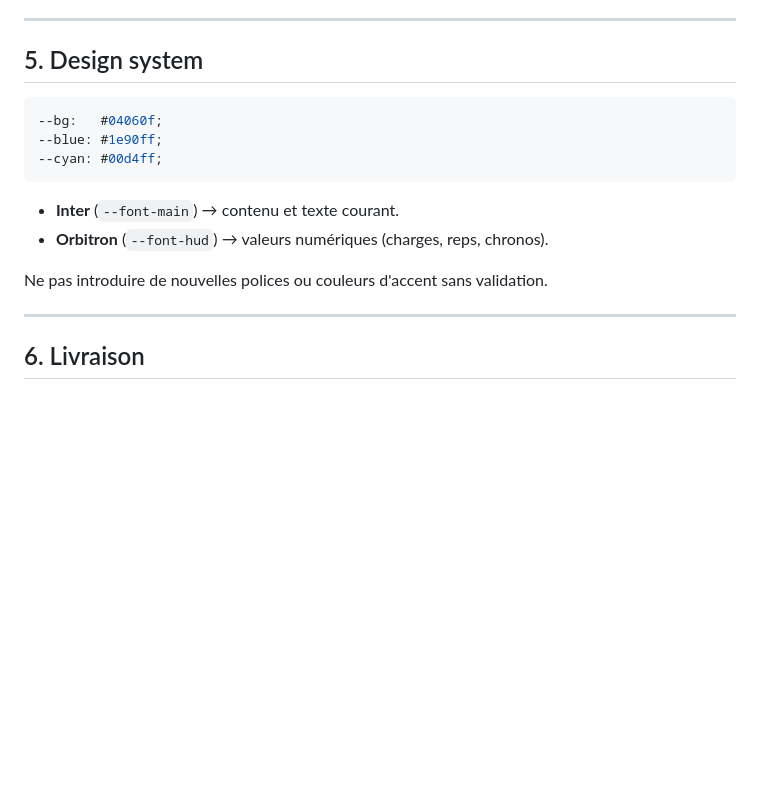
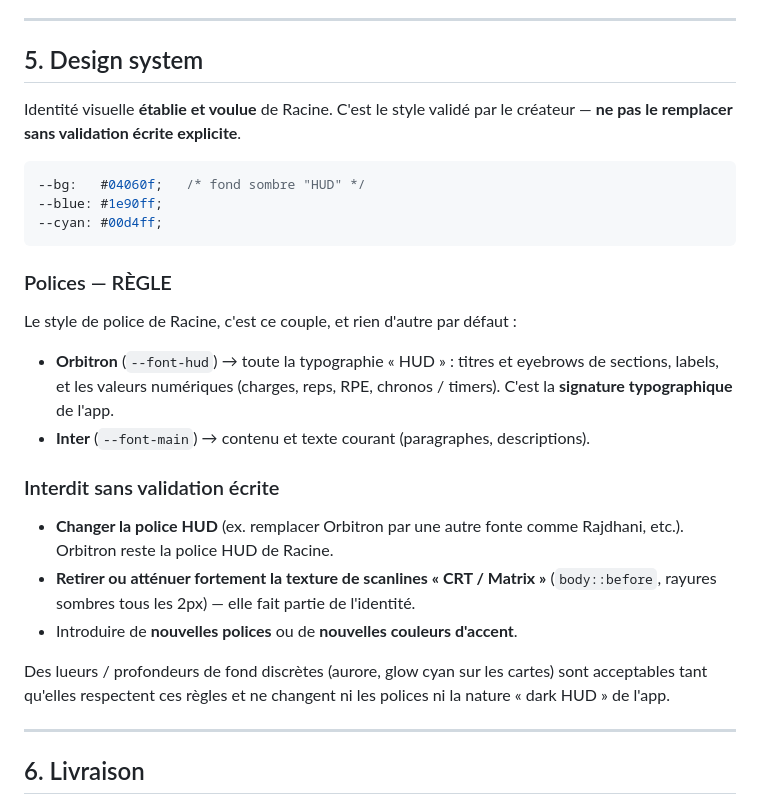
Before and after one commit to Miozza/Racine-multi, a Markdown page: CLAUDE.md, the part around the change. GitHub-like rendering; blank space fills up the shorter version.

Commit message:
CLAUDE.md : fige la règle de style de police (Orbitron HUD + Inter)
Renforce la section Design system en règle explicite : Orbitron est LA
police HUD de Racine (titres, labels, valeurs, chronos), Inter pour le
texte courant. Interdit sans validation écrite : changer la police HUD,
retirer les scanlines « CRT/Matrix », ajouter polices/couleurs d'accent.
Doc seule — pas d'incrément de version (cf. § 4).

Co-Authored-By: Claude Opus 4.8 <noreply@anthropic.com>
Claude-Session: https://claude.ai/code/session_012kp3RW9QchXvJ7za5tYNFn

````diff
--- a/CLAUDE.md
+++ b/CLAUDE.md
@@ -227,16 +227,35 @@ juste pour suivre la version. Toujours annoncer la version visée avant de livre
 
 ## 5. Design system
 
+Identité visuelle **établie et voulue** de Racine. C'est le style validé par le
+créateur — **ne pas le remplacer sans validation écrite explicite**.
+
 ```css
---bg:   #04060f;
+--bg:   #04060f;   /* fond sombre "HUD" */
 --blue: #1e90ff;
 --cyan: #00d4ff;
 ```
 
-- **Inter** (`--font-main`) → contenu et texte courant.
-- **Orbitron** (`--font-hud`) → valeurs numériques (charges, reps, chronos).
+### Polices — RÈGLE
 
-Ne pas introduire de nouvelles polices ou couleurs d'accent sans validation.
+Le style de police de Racine, c'est ce couple, et rien d'autre par défaut :
+
+- **Orbitron** (`--font-hud`) → toute la typographie « HUD » : titres et eyebrows
+  de sections, labels, et les valeurs numériques (charges, reps, RPE, chronos /
+  timers). C'est la **signature typographique** de l'app.
+- **Inter** (`--font-main`) → contenu et texte courant (paragraphes, descriptions).
+
+### Interdit sans validation écrite
+
+- **Changer la police HUD** (ex. remplacer Orbitron par une autre fonte comme
+  Rajdhani, etc.). Orbitron reste la police HUD de Racine.
+- **Retirer ou atténuer fortement la texture de scanlines « CRT / Matrix »**
+  (`body::before`, rayures sombres tous les 2px) — elle fait partie de l'identité.
+- Introduire de **nouvelles polices** ou de **nouvelles couleurs d'accent**.
+
+Des lueurs / profondeurs de fond discrètes (aurore, glow cyan sur les cartes)
+sont acceptables tant qu'elles respectent ces règles et ne changent ni les
+polices ni la nature « dark HUD » de l'app.
 
 ---
 
````
